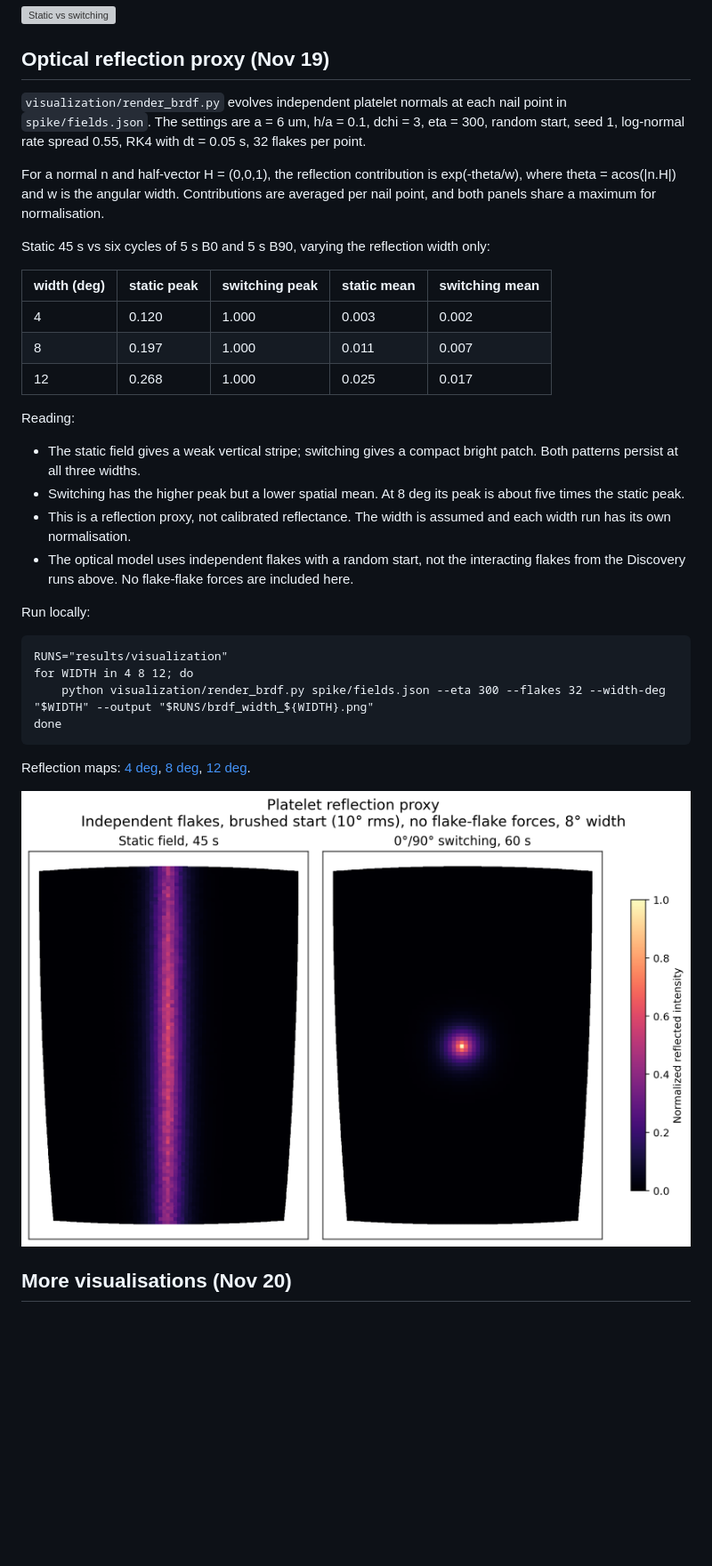
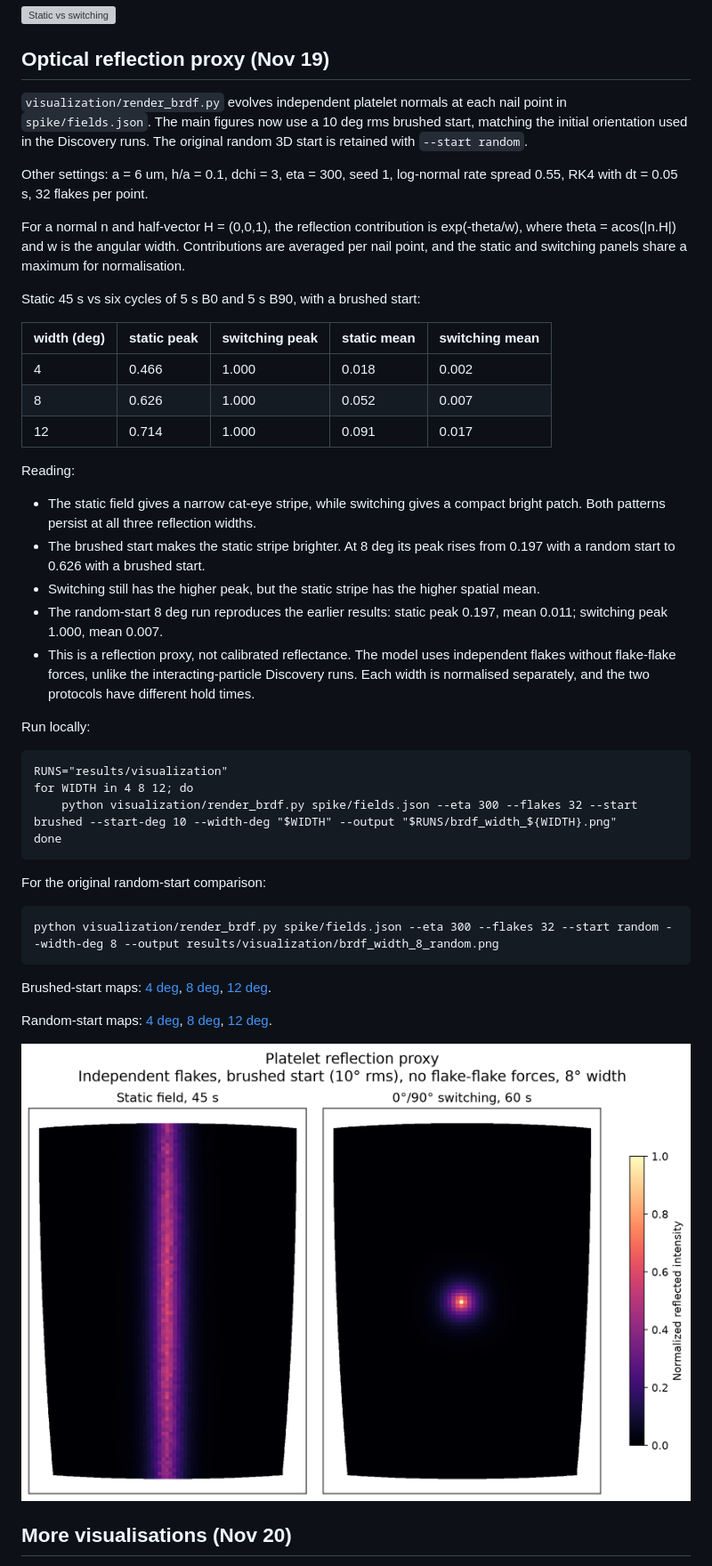
Before and after one commit to vinayaktiwariug20/csci596-magnetic-polish, a Markdown page: README.md, the part around one of its changes. Shown at 89% size. GitHub-like rendering; pictures changed too: results/visualization/brdf_width_8.png; blank space fills up the shorter version; grey boxes are pictures that could not be loaded.

Commit message:
Update brushed-start reflection results

```diff
--- a/README.md
+++ b/README.md
@@ -429,55 +429,70 @@ Run locally using the saved states
 
 ## Optical reflection proxy (Nov 19)
 
-`visualization/render_brdf.py` evolves independent
-platelet normals at each nail point in `spike/fields.json`.
-The settings are a = 6 um, h/a = 0.1, dchi = 3,
-eta = 300, random start, seed 1, log-normal rate spread
-0.55, RK4 with dt = 0.05 s, 32 flakes per point.
+`visualization/render_brdf.py` evolves independent platelet normals
+at each nail point in `spike/fields.json`. The main figures now use
+a 10 deg rms brushed start, matching the initial orientation used
+in the Discovery runs. The original random 3D start is retained
+with `--start random`.
 
-For a normal n and half-vector H = (0,0,1), the
-reflection contribution is exp(-theta/w), where
-theta = acos(|n.H|) and w is the angular width.
-Contributions are averaged per nail point, and both
-panels share a maximum for normalisation.
+Other settings: a = 6 um, h/a = 0.1, dchi = 3, eta = 300,
+seed 1, log-normal rate spread 0.55, RK4 with dt = 0.05 s,
+32 flakes per point.
+
+For a normal n and half-vector H = (0,0,1), the reflection
+contribution is exp(-theta/w), where theta = acos(|n.H|)
+and w is the angular width. Contributions are averaged per
+nail point, and the static and switching panels share a
+maximum for normalisation.
 
 Static 45 s vs six cycles of 5 s B0 and 5 s B90,
-varying the reflection width only:
+with a brushed start:
 
 | width (deg) | static peak | switching peak | static mean | switching mean |
 |---|---|---|---|---|
-| 4 | 0.120 | 1.000 | 0.003 | 0.002 |
-| 8 | 0.197 | 1.000 | 0.011 | 0.007 |
-| 12 | 0.268 | 1.000 | 0.025 | 0.017 |
+| 4 | 0.466 | 1.000 | 0.018 | 0.002 |
+| 8 | 0.626 | 1.000 | 0.052 | 0.007 |
+| 12 | 0.714 | 1.000 | 0.091 | 0.017 |
 
 Reading:
 
-- The static field gives a weak vertical stripe;
-  switching gives a compact bright patch. Both patterns
-  persist at all three widths.
-- Switching has the higher peak but a lower spatial
-  mean. At 8 deg its peak is about five times the static
-  peak.
+- The static field gives a narrow cat-eye stripe, while switching
+  gives a compact bright patch. Both patterns persist at all
+  three reflection widths.
+- The brushed start makes the static stripe brighter. At 8 deg
+  its peak rises from 0.197 with a random start to 0.626 with
+  a brushed start.
+- Switching still has the higher peak, but the static stripe
+  has the higher spatial mean.
+- The random-start 8 deg run reproduces the earlier results:
+  static peak 0.197, mean 0.011; switching peak 1.000,
+  mean 0.007.
 - This is a reflection proxy, not calibrated reflectance.
-  The width is assumed and each width run has its own
-  normalisation.
-- The optical model uses independent flakes with a
-  random start, not the interacting flakes from the
-  Discovery runs above. No flake-flake forces are
-  included here.
+  The model uses independent flakes without flake-flake forces,
+  unlike the interacting-particle Discovery runs. Each width
+  is normalised separately, and the two protocols have
+  different hold times.
 
 Run locally:
 
     RUNS="results/visualization"
     for WIDTH in 4 8 12; do
-        python visualization/render_brdf.py spike/fields.json --eta 300 --flakes 32 --width-deg "$WIDTH" --output "$RUNS/brdf_width_${WIDTH}.png"
+        python visualization/render_brdf.py spike/fields.json --eta 300 --flakes 32 --start brushed --start-deg 10 --width-deg "$WIDTH" --output "$RUNS/brdf_width_${WIDTH}.png"
     done
 
-Reflection maps: [4 deg](results/visualization/brdf_width_4.png),
+For the original random-start comparison:
+
+    python visualization/render_brdf.py spike/fields.json --eta 300 --flakes 32 --start random --width-deg 8 --output results/visualization/brdf_width_8_random.png
+
+Brushed-start maps: [4 deg](results/visualization/brdf_width_4.png),
 [8 deg](results/visualization/brdf_width_8.png),
 [12 deg](results/visualization/brdf_width_12.png).
 
-![Reflection proxy, 8 deg](results/visualization/brdf_width_8.png)
+Random-start maps: [4 deg](results/visualization/brdf_width_4_random.png),
+[8 deg](results/visualization/brdf_width_8_random.png),
+[12 deg](results/visualization/brdf_width_12_random.png).
+
+![Reflection proxy, brushed start, 8 deg](results/visualization/brdf_width_8.png)
 
 ## More visualisations (Nov 20)
 
```
Also changed, not shown: other parts of README.md (+1 -1 lines), results/visualization/brdf_width_12.png, results/visualization/brdf_width_4.png.
